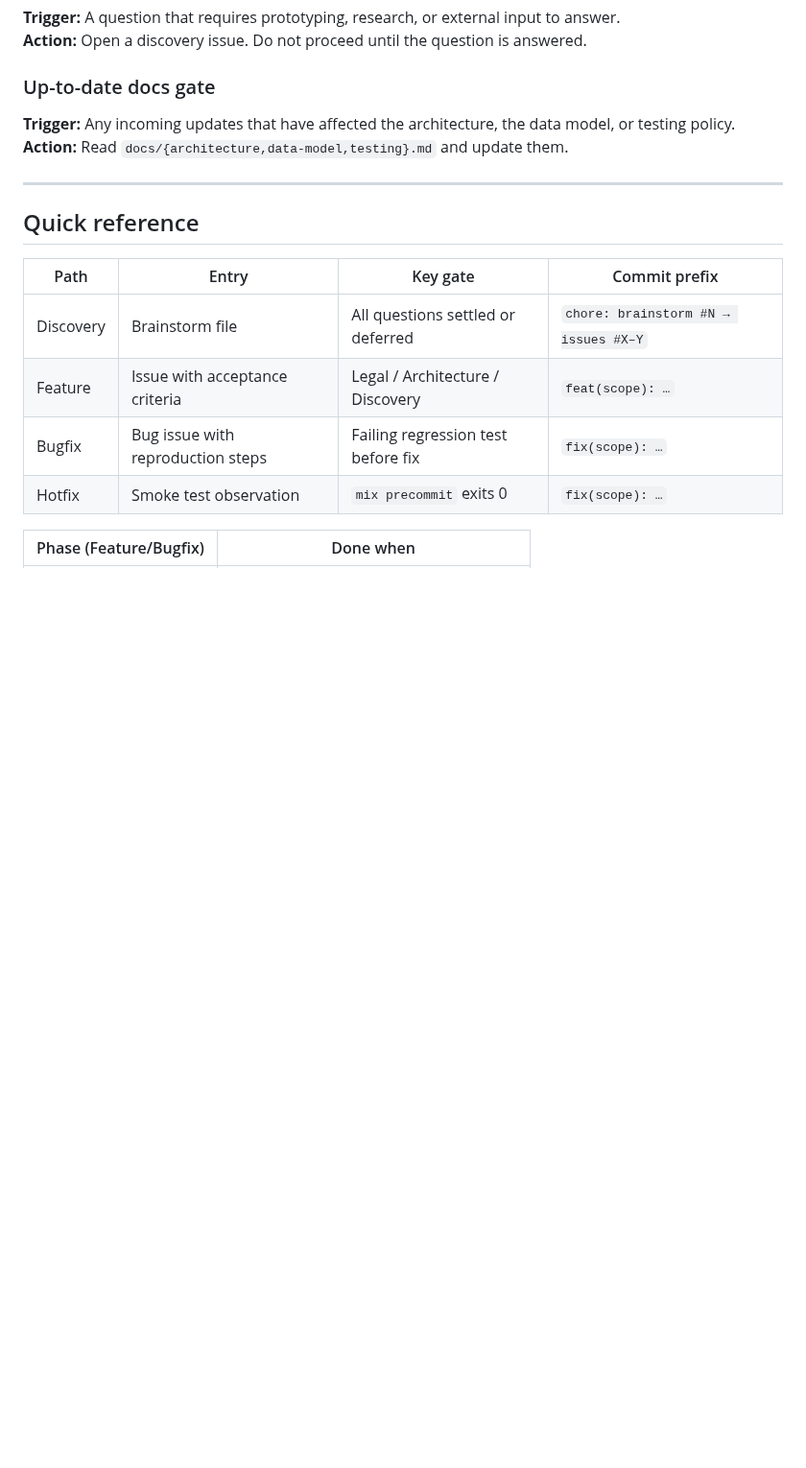
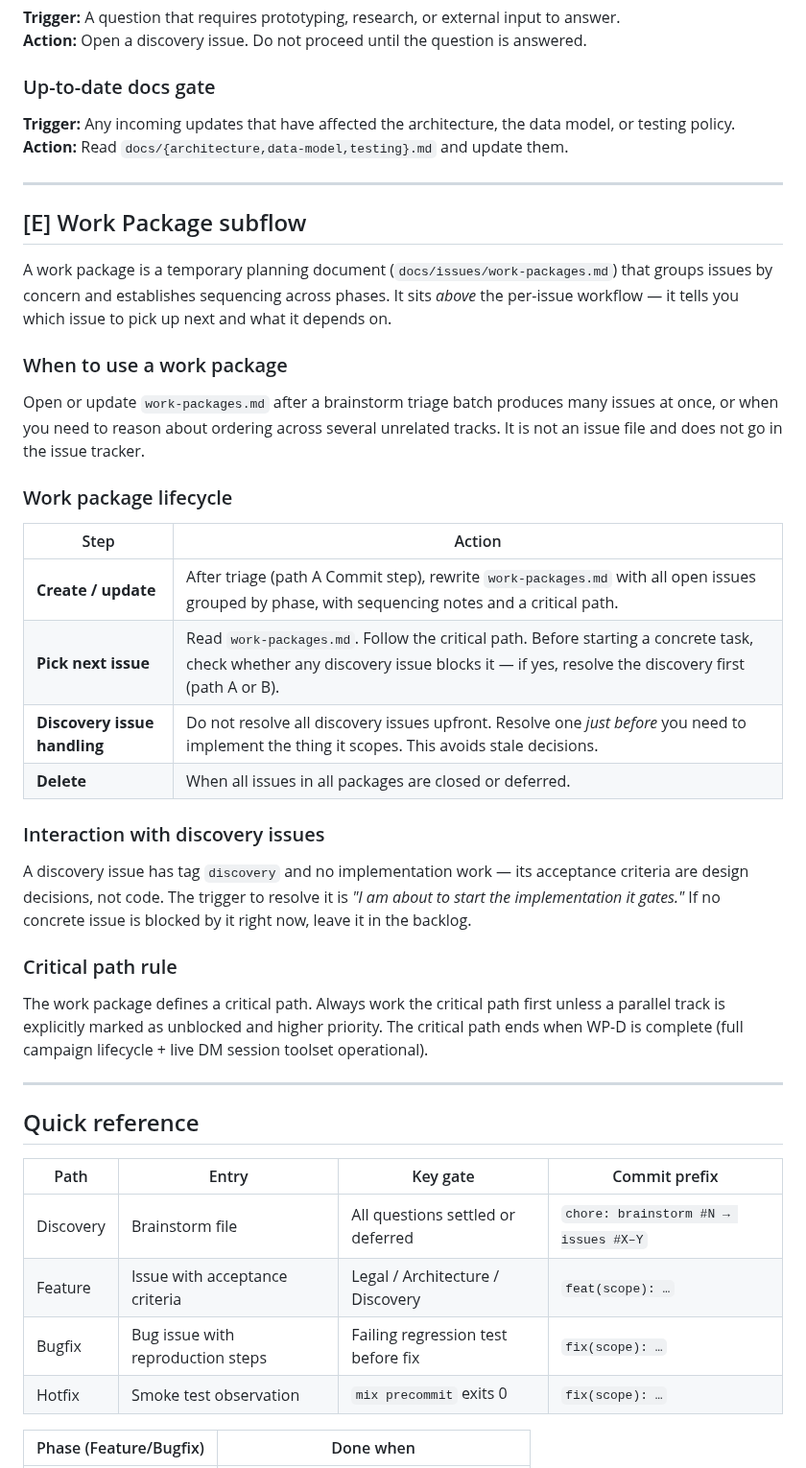
Before and after one commit to ibourlakos/phx-lv-gibbering, a Markdown page: docs/workflow.md, the part around one of its changes. Shown at 96% size. GitHub-like rendering; blank space fills up the shorter version.

Commit message:
docs(docs): add Work Package subflow [E] to workflow
Documents the work-package planning layer that sits above per-issue
workflow: when to create/update work-packages.md, how to pick the next
issue, and the rule for resolving discovery issues just-in-time.

Co-Authored-By: Claude Sonnet 4.6 <noreply@anthropic.com>

```diff
--- a/docs/workflow.md
+++ b/docs/workflow.md
@@ -159,6 +161,33 @@ Apply to paths A, B, C only.
 
 ---
 
+## [E] Work Package subflow
+
+A work package is a temporary planning document (`docs/issues/work-packages.md`) that groups issues by concern and establishes sequencing across phases. It sits *above* the per-issue workflow — it tells you which issue to pick up next and what it depends on.
+
+### When to use a work package
+
+Open or update `work-packages.md` after a brainstorm triage batch produces many issues at once, or when you need to reason about ordering across several unrelated tracks. It is not an issue file and does not go in the issue tracker.
+
+### Work package lifecycle
+
+| Step | Action |
+|---|---|
+| **Create / update** | After triage (path A Commit step), rewrite `work-packages.md` with all open issues grouped by phase, with sequencing notes and a critical path. |
+| **Pick next issue** | Read `work-packages.md`. Follow the critical path. Before starting a concrete task, check whether any discovery issue blocks it — if yes, resolve the discovery first (path A or B). |
+| **Discovery issue handling** | Do not resolve all discovery issues upfront. Resolve one *just before* you need to implement the thing it scopes. This avoids stale decisions. |
+| **Delete** | When all issues in all packages are closed or deferred. |
+
+### Interaction with discovery issues
+
+A discovery issue has tag `discovery` and no implementation work — its acceptance criteria are design decisions, not code. The trigger to resolve it is *"I am about to start the implementation it gates."* If no concrete issue is blocked by it right now, leave it in the backlog.
+
+### Critical path rule
+
+The work package defines a critical path. Always work the critical path first unless a parallel track is explicitly marked as unblocked and higher priority. The critical path ends when WP-D is complete (full campaign lifecycle + live DM session toolset operational).
+
+---
+
 ## Quick reference
 
 | Path | Entry | Key gate | Commit prefix |
```
Also changed, not shown: other parts of docs/workflow.md (+2 -0 lines).
